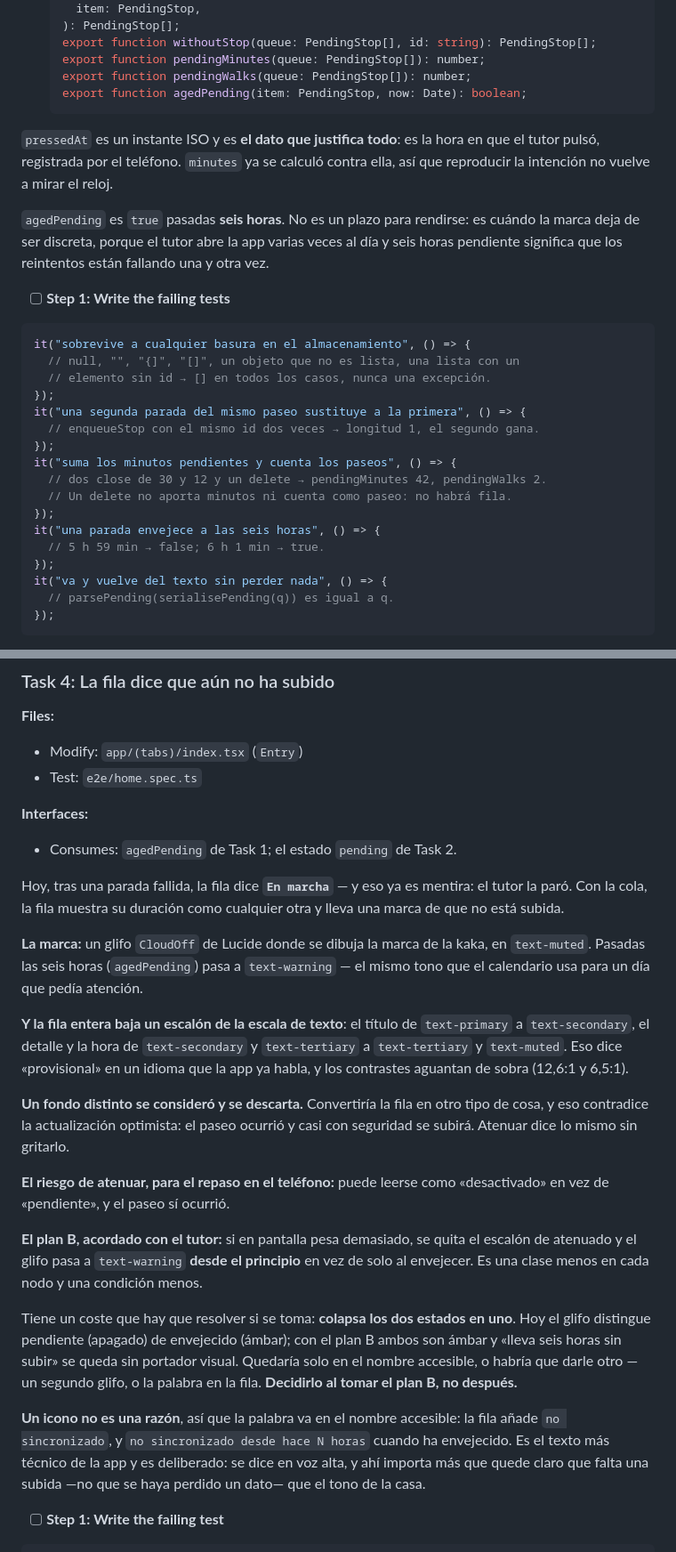
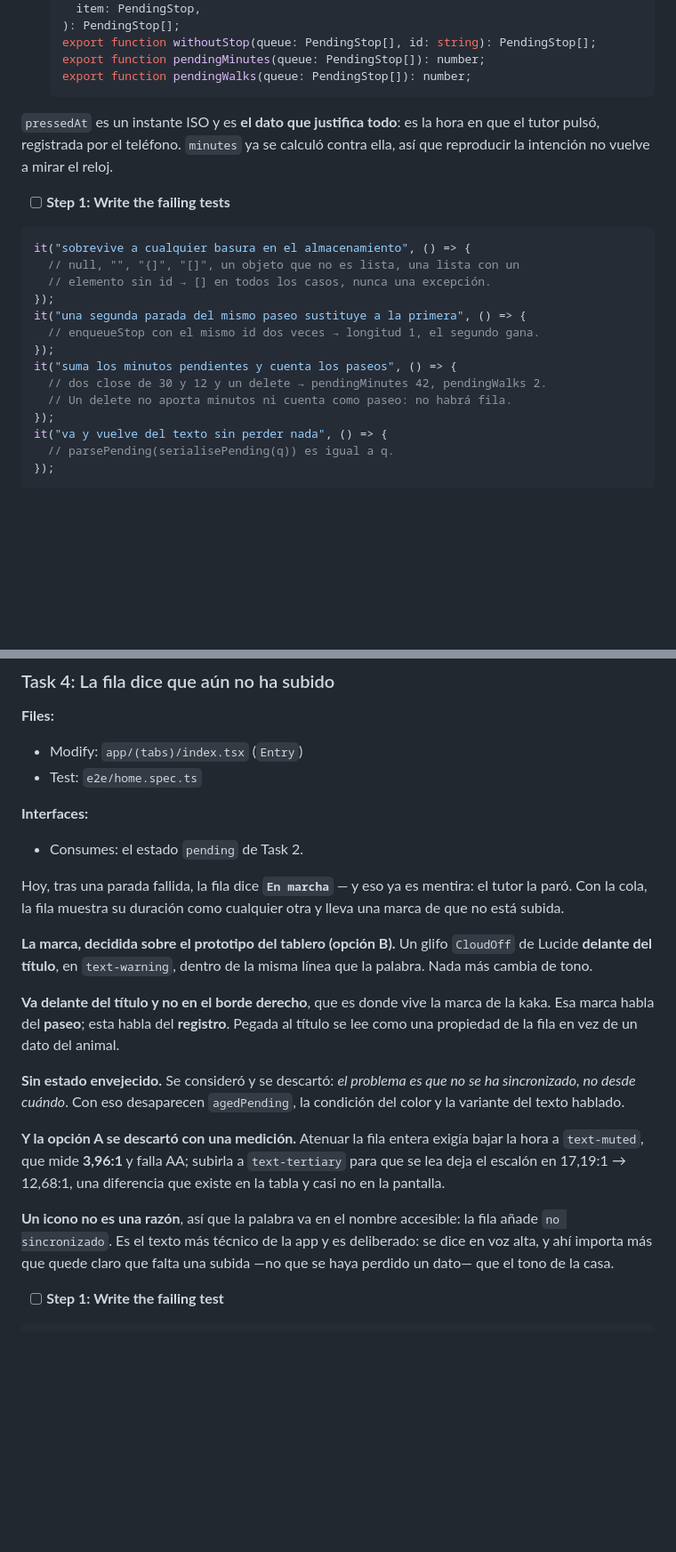
Before and after one commit to aingerusanchez/petfile, a Markdown page: docs/plans/2026-10-22-parada-sin-cobertura.md, 2 parts joined by grey strips. Shown at 89% size. Drawn GitHub-style; blank space fills up the shorter version.

Commit message:
docs(plan): opcion B, sin estado envejecido y sin boton manual
El problema es que no se ha sincronizado, no desde cuando. Y un reintento
manual solo ayuda si los automaticos no se disparan.

Co-Authored-By: Claude Opus 5 <noreply@anthropic.com>

````diff
--- a/docs/plans/2026-10-22-parada-sin-cobertura.md
+++ b/docs/plans/2026-10-22-parada-sin-cobertura.md
@@ -54,12 +54,9 @@
   export function withoutStop(queue: PendingStop[], id: string): PendingStop[];
   export function pendingMinutes(queue: PendingStop[]): number;
   export function pendingWalks(queue: PendingStop[]): number;
-  export function agedPending(item: PendingStop, now: Date): boolean;
   ```
 
 `pressedAt` es un instante ISO y es **el dato que justifica todo**: es la hora en que el tutor pulsó, registrada por el teléfono. `minutes` ya se calculó contra ella, así que reproducir la intención no vuelve a mirar el reloj.
-
-`agedPending` es `true` pasadas **seis horas**. No es un plazo para rendirse: es cuándo la marca deja de ser discreta, porque el tutor abre la app varias veces al día y seis horas pendiente significa que los reintentos están fallando una y otra vez.
 
 - [ ] **Step 1: Write the failing tests**
 
@@ -74,9 +71,6 @@ it("una segunda parada del mismo paseo sustituye a la primera", () => {
 it("suma los minutos pendientes y cuenta los paseos", () => {
   // dos close de 30 y 12 y un delete → pendingMinutes 42, pendingWalks 2.
   // Un delete no aporta minutos ni cuenta como paseo: no habrá fila.
-});
-it("una parada envejece a las seis horas", () => {
-  // 5 h 59 min → false; 6 h 1 min → true.
 });
 it("va y vuelve del texto sin perder nada", () => {
   // parsePending(serialisePending(q)) es igual a q.
@@ -215,23 +209,19 @@ git commit -m "feat(home): los minutos pendientes son minutos del día"
 
 **Interfaces:**
 
-- Consumes: `agedPending` de Task 1; el estado `pending` de Task 2.
+- Consumes: el estado `pending` de Task 2.
 
 Hoy, tras una parada fallida, la fila dice **`En marcha`** — y eso ya es mentira: el tutor la paró. Con la cola, la fila muestra su duración como cualquier otra y lleva una marca de que no está subida.
 
-**La marca:** un glifo `CloudOff` de Lucide donde se dibuja la marca de la kaka, en `text-muted`. Pasadas las seis horas (`agedPending`) pasa a `text-warning` — el mismo tono que el calendario usa para un día que pedía atención.
+**La marca, decidida sobre el prototipo del tablero (opción B).** Un glifo `CloudOff` de Lucide **delante del título**, en `text-warning`, dentro de la misma línea que la palabra. Nada más cambia de tono.
 
-**Y la fila entera baja un escalón de la escala de texto**: el título de `text-primary` a `text-secondary`, el detalle y la hora de `text-secondary` y `text-tertiary` a `text-tertiary` y `text-muted`. Eso dice «provisional» en un idioma que la app ya habla, y los contrastes aguantan de sobra (12,6:1 y 6,5:1).
+**Va delante del título y no en el borde derecho**, que es donde vive la marca de la kaka. Esa marca habla del **paseo**; esta habla del **registro**. Pegada al título se lee como una propiedad de la fila en vez de un dato del animal.
 
-**Un fondo distinto se consideró y se descarta.** Convertiría la fila en otro tipo de cosa, y eso contradice la actualización optimista: el paseo ocurrió y casi con seguridad se subirá. Atenuar dice lo mismo sin gritarlo.
+**Sin estado envejecido.** Se consideró y se descartó: _el problema es que no se ha sincronizado, no desde cuándo_. Con eso desaparecen `agedPending`, la condición del color y la variante del texto hablado.
 
-**El riesgo de atenuar, para el repaso en el teléfono:** puede leerse como «desactivado» en vez de «pendiente», y el paseo sí ocurrió.
+**Y la opción A se descartó con una medición.** Atenuar la fila entera exigía bajar la hora a `text-muted`, que mide **3,96:1** y falla AA; subirla a `text-tertiary` para que se lea deja el escalón en 17,19:1 → 12,68:1, una diferencia que existe en la tabla y casi no en la pantalla.
 
-**El plan B, acordado con el tutor:** si en pantalla pesa demasiado, se quita el escalón de atenuado y el glifo pasa a `text-warning` **desde el principio** en vez de solo al envejecer. Es una clase menos en cada nodo y una condición menos.
-
-Tiene un coste que hay que resolver si se toma: **colapsa los dos estados en uno**. Hoy el glifo distingue pendiente (apagado) de envejecido (ámbar); con el plan B ambos son ámbar y «lleva seis horas sin subir» se queda sin portador visual. Quedaría solo en el nombre accesible, o habría que darle otro — un segundo glifo, o la palabra en la fila. **Decidirlo al tomar el plan B, no después.**
-
-**Un icono no es una razón**, así que la palabra va en el nombre accesible: la fila añade `no sincronizado`, y `no sincronizado desde hace N horas` cuando ha envejecido. Es el texto más técnico de la app y es deliberado: se dice en voz alta, y ahí importa más que quede claro que falta una subida —no que se haya perdido un dato— que el tono de la casa.
+**Un icono no es una razón**, así que la palabra va en el nombre accesible: la fila añade `no sincronizado`. Es el texto más técnico de la app y es deliberado: se dice en voz alta, y ahí importa más que quede claro que falta una subida —no que se haya perdido un dato— que el tono de la casa.
 
 - [ ] **Step 1: Write the failing test**
 
````
Also changed, not shown: other parts of docs/plans/2026-10-22-parada-sin-cobertura.md (+2 -0 lines).
